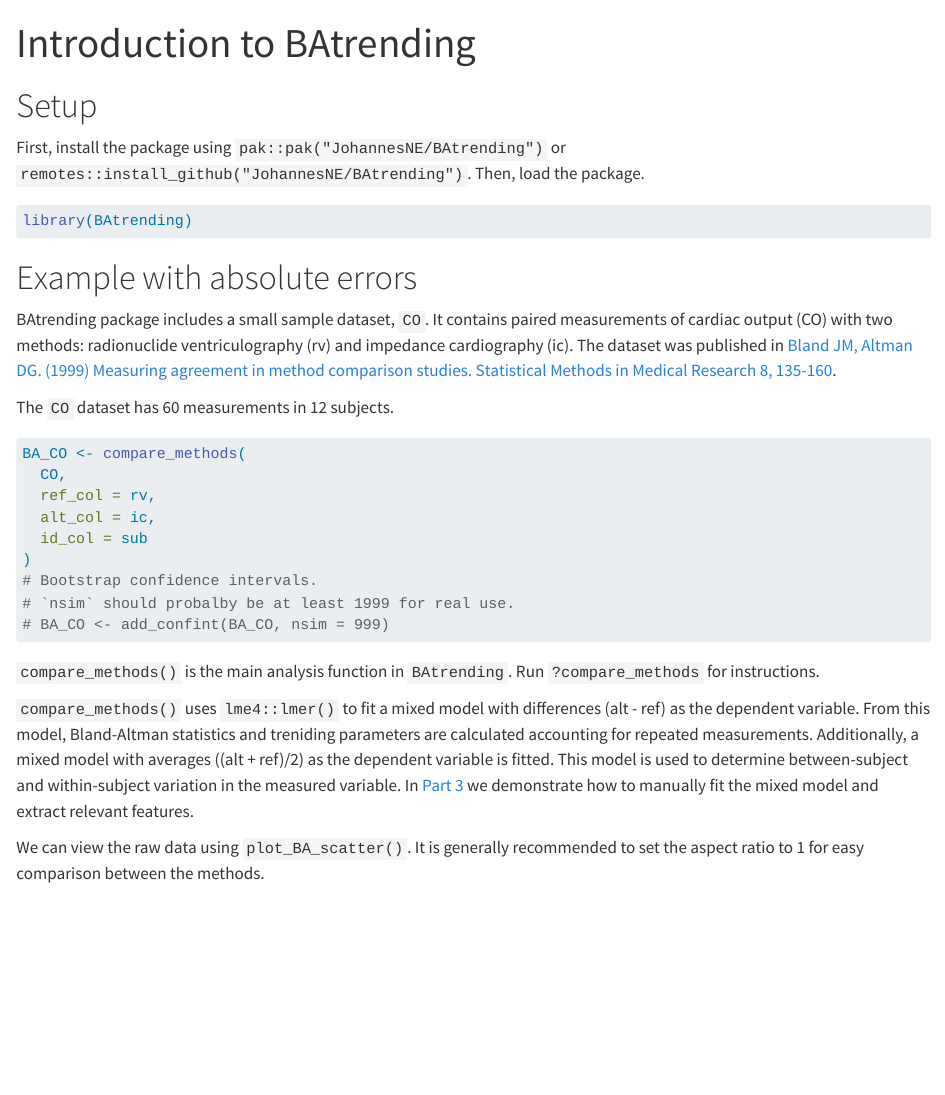
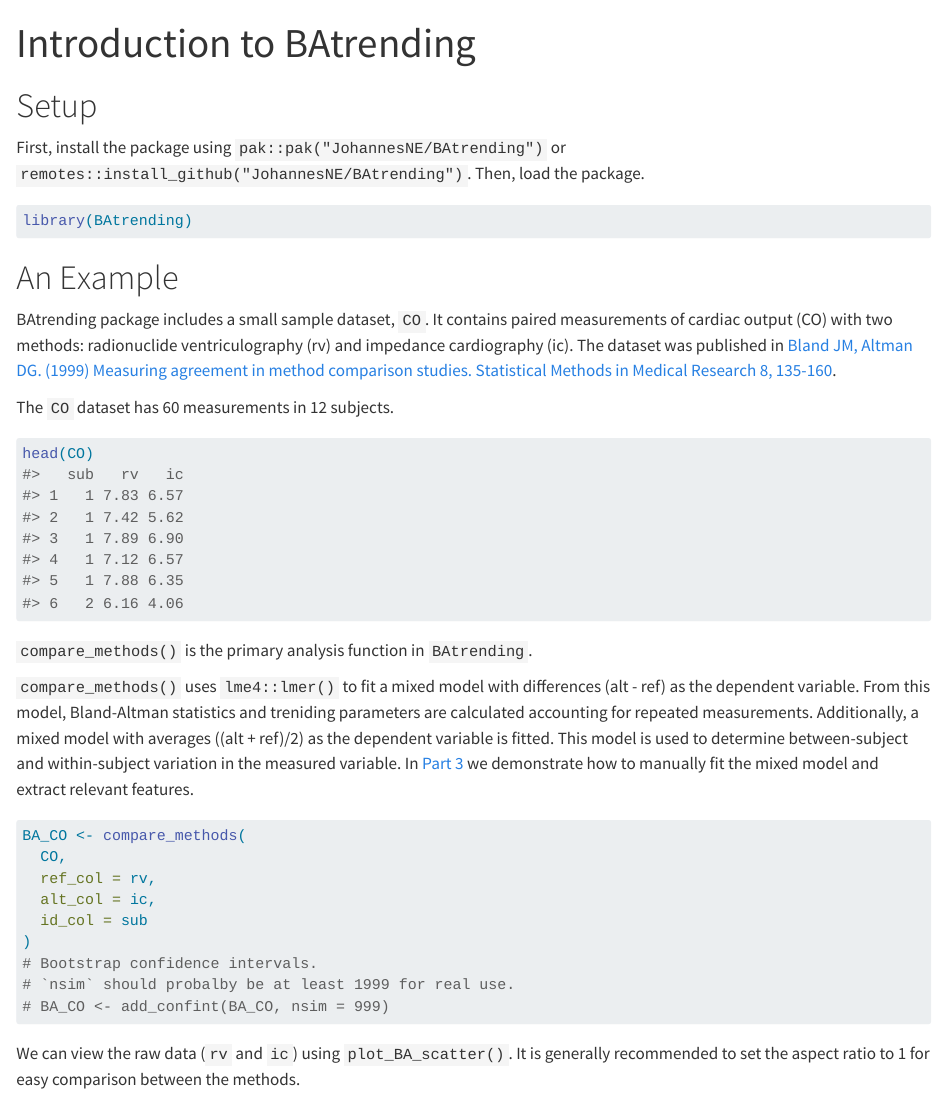
Before and after one commit to JohannesNE/BAtrending, a Quarto document (vignettes/BAtrending.qmd): the page in a window 1100 px wide, from its top. Rendered offline with R 4.5, knitr and Pandoc in place of Quarto, with nearby package versions; some code elsewhere in the file could not run offline.

Commit message:
update vignette

````diff
--- a/vignettes/BAtrending.qmd
+++ b/vignettes/BAtrending.qmd
@@ -20,18 +20,25 @@ knitr::opts_chunk$set(
 
 # Setup
 
-First, install the package using `pak::pak("JohannesNE/BAtrending")` or `remotes::install_github("JohannesNE/BAtrending")`.
-Then, load the package.
+First, install the package using `pak::pak("JohannesNE/BAtrending")` or `remotes::install_github("JohannesNE/BAtrending")`. Then, load the package.
 
 ```{r setup}
 library(BAtrending)
 ```
 
-# Example with absolute errors
+# An Example
 
 BAtrending package includes a small sample dataset, `CO`. It contains paired measurements of cardiac output (CO) with two methods: radionuclide ventriculography (rv) and impedance cardiography (ic). The dataset was published in [Bland JM, Altman DG. (1999) Measuring agreement in method comparison studies. Statistical Methods in Medical Research 8, 135-160](https://doi.org/10.1177/096228029900800204).
 
 The `CO` dataset has 60 measurements in 12 subjects.
+
+```{r}
+head(CO)
+```
+
+`compare_methods()` is the primary analysis function in `BAtrending`.
+
+`compare_methods()` uses `lme4::lmer()` to fit a mixed model with differences (alt - ref) as the dependent variable. From this model, Bland-Altman statistics and treniding parameters are calculated accounting for repeated measurements. Additionally, a mixed model with averages ((alt + ref)/2) as the dependent variable is fitted. This model is used to determine between-subject and within-subject variation in the measured variable. In [Part 3](#part-3-manually-fit-the-mixed-model-and-extract-features) we demonstrate how to manually fit the mixed model and extract relevant features.
 
 ```{r}
 #| results: 'hide'
@@ -48,11 +55,7 @@ BA_CO <- compare_methods(
 # BA_CO <- add_confint(BA_CO, nsim = 999)
 ```
 
-`compare_methods()` is the main analysis function in `BAtrending`. Run `?compare_methods` for instructions.
-
-`compare_methods()` uses `lme4::lmer()` to  fit a mixed model with differences (alt - ref) as the dependent variable. From this model, Bland-Altman statistics and treniding parameters are calculated accounting for repeated measurements. Additionally, a mixed model with averages ((alt + ref)/2) as the dependent variable is fitted. This model is used to determine between-subject and within-subject variation in the measured variable. In [Part 3](#part-3-manually-fit-the-mixed-model-and-extract-features) we demonstrate how to manually fit the mixed model and extract relevant features.
-
-We can view the raw data using `plot_BA_scatter()`. It is generally recommended to set the aspect ratio to 1 for easy comparison between the methods.
+We can view the raw data (`rv` and `ic`) using `plot_BA_scatter()`. It is generally recommended to set the aspect ratio to 1 for easy comparison between the methods.
 
 ```{r}
 plot_BA_scatter(BA_CO, aspect_ratio = 1)
````
Also changed, not shown: vignettes/BAtrending.qmd (10 more changed lines).
